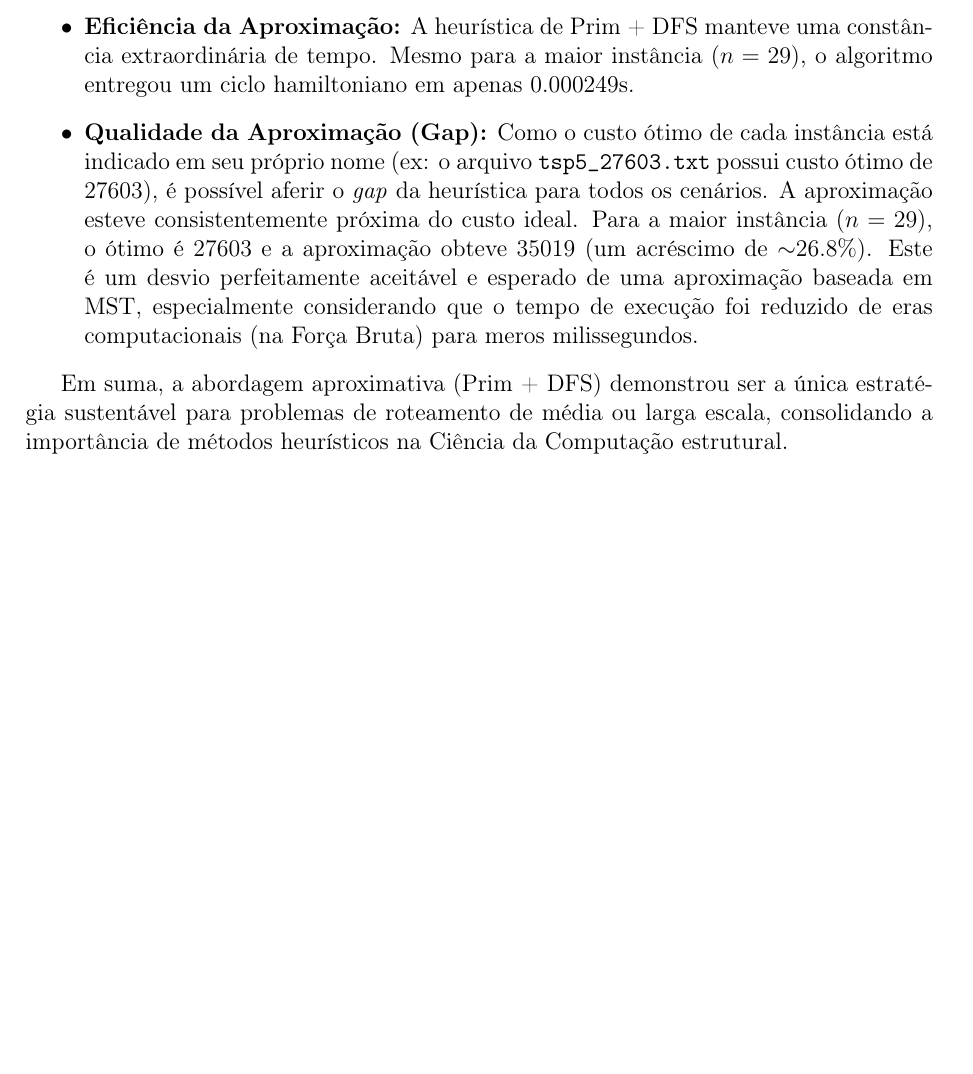
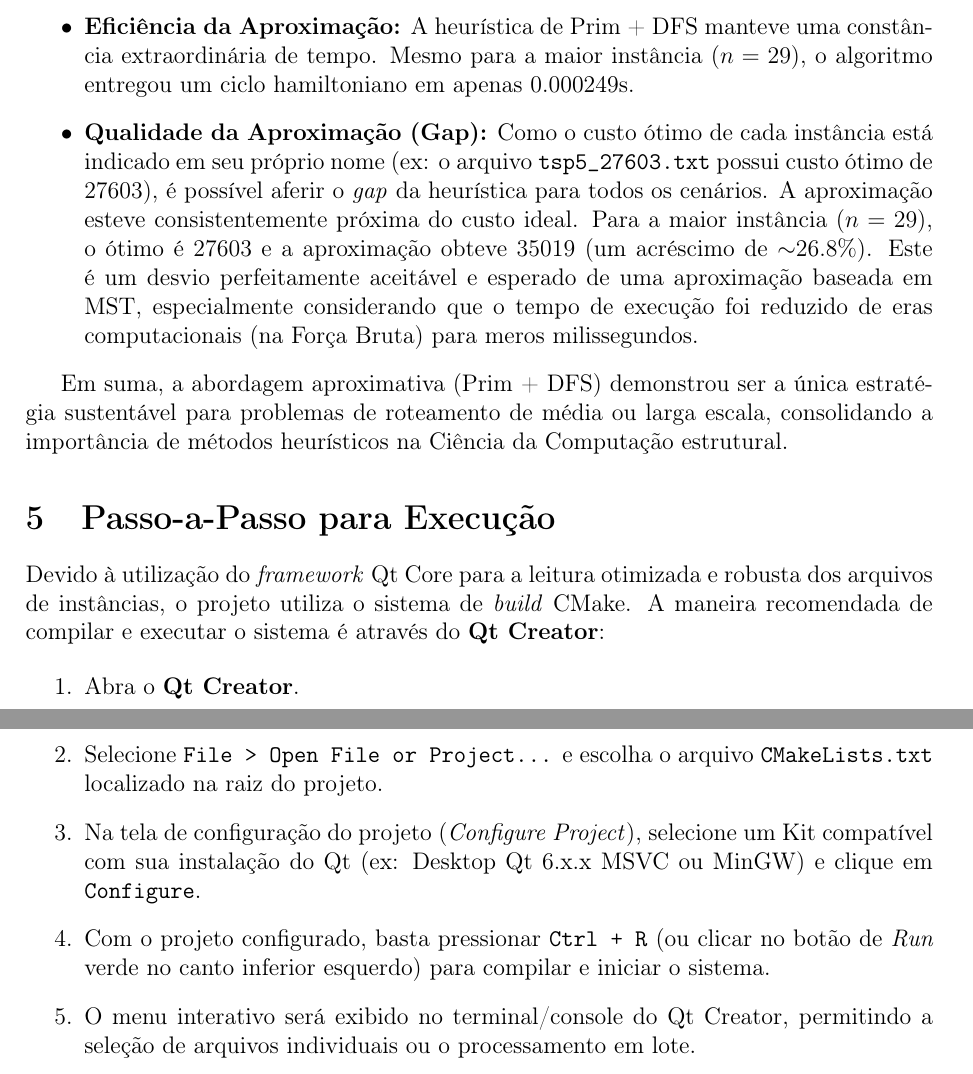
Before and after one commit to AugustoMenchaca/aed3-tsp, a LaTeX paper (docs/relatorio.tex): part of page 2 of 2 before the commit and two parts of pages 2 and 3 of 3 after it, the two joined at a grey line, cut so that both start at the same text, the shorter picture padded with empty space. Compiled offline with pdfLaTeX.

Commit message:
docs: adiciona instruções de execução via Qt Creator no relatório

```diff
--- a/docs/relatorio.tex
+++ b/docs/relatorio.tex
@@ -68,4 +68,15 @@ A partir dos dados levantados, destaca-se que:
 
 Em suma, a abordagem aproximativa (Prim + DFS) demonstrou ser a única estratégia sustentável para problemas de roteamento de média ou larga escala, consolidando a importância de métodos heurísticos na Ciência da Computação estrutural.
 
+\section{Passo-a-Passo para Execução}
+Devido à utilização do \textit{framework} Qt Core para a leitura otimizada e robusta dos arquivos de instâncias, o projeto utiliza o sistema de \textit{build} CMake. A maneira recomendada de compilar e executar o sistema é através do \textbf{Qt Creator}:
+
+\begin{enumerate}
+    \item Abra o \textbf{Qt Creator}.
+    \item Selecione \texttt{File > Open File or Project...} e escolha o arquivo \texttt{CMakeLists.txt} localizado na raiz do projeto.
+    \item Na tela de configuração do projeto (\textit{Configure Project}), selecione um Kit compatível com sua instalação do Qt (ex: Desktop Qt 6.x.x MSVC ou MinGW) e clique em \texttt{Configure}.
+    \item Com o projeto configurado, basta pressionar \texttt{Ctrl + R} (ou clicar no botão de \textit{Run} verde no canto inferior esquerdo) para compilar e iniciar o sistema.
+    \item O menu interativo será exibido no terminal/console do Qt Creator, permitindo a seleção de arquivos individuais ou o processamento em lote.
+\end{enumerate}
+
 \end{document}
```
